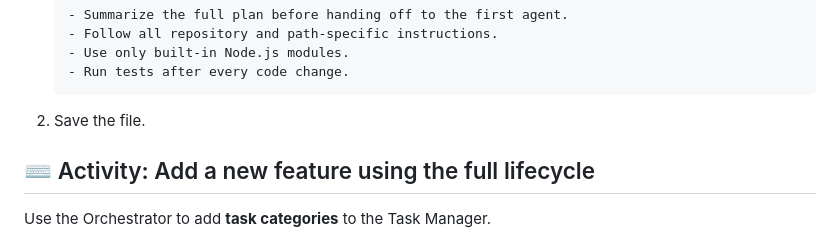
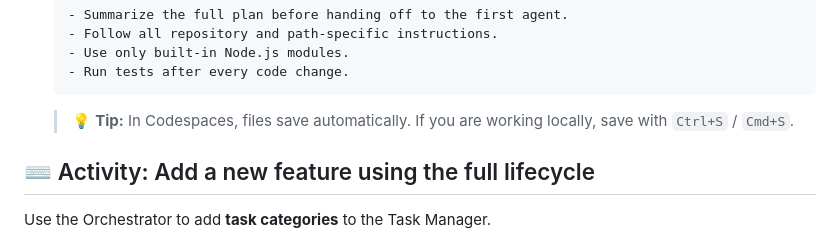
Before and after one commit to samueltauil/copilot-config-workshop, a Markdown page: .github/steps/5-step.md, the part around the change. Drawn GitHub-style.

Commit message:
fix: Add tip for saving files in Codespaces and locally for clarity

````diff
--- a/.github/steps/5-step.md
+++ b/.github/steps/5-step.md
@@ -94,7 +94,7 @@ Before building the orchestrator, verify the agent suite is complete.
     - Run tests after every code change.
     ```
 
-1. Save the file.
+    > 💡 **Tip:** In Codespaces, files save automatically. If you are working locally, save with `Ctrl+S` / `Cmd+S`.
 
 ## ⌨️ Activity: Add a new feature using the full lifecycle
 
````
